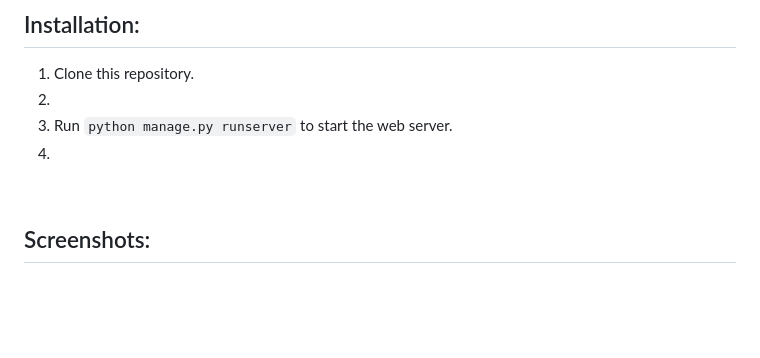
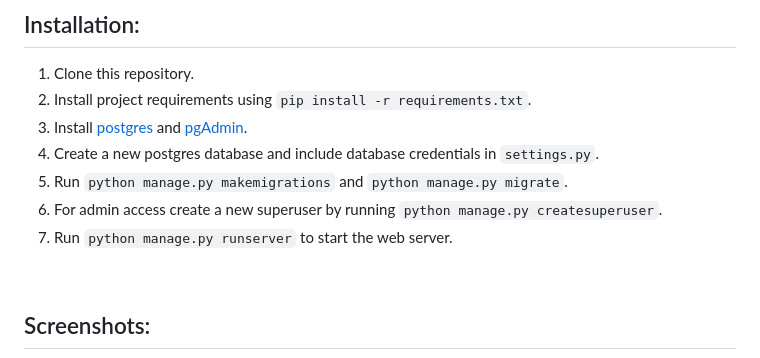
Before and after one commit to TamKatja/MyTasks, a Markdown page: README.md, the part around the change. GitHub-like rendering; blank space fills up the shorter version.

```diff
--- a/README.md
+++ b/README.md
@@ -85,9 +85,12 @@ This project is disctinct from previous course projects. It is neither an e-comm
 ## Installation:
 
 1. Clone this repository.
-2.
-3. Run `python manage.py runserver` to start the web server.
-4.
+2. Install project requirements using `pip install -r requirements.txt`.
+3. Install [postgres](https://www.postgresql.org/download/) and [pgAdmin](https://www.pgadmin.org/download/).
+4. Create a new postgres database and include database credentials in `settings.py`.
+5. Run `python manage.py makemigrations` and `python manage.py migrate`.
+6. For admin access create a new superuser by running `python manage.py createsuperuser`.
+7. Run `python manage.py runserver` to start the web server.
 
 <br>
 
```
